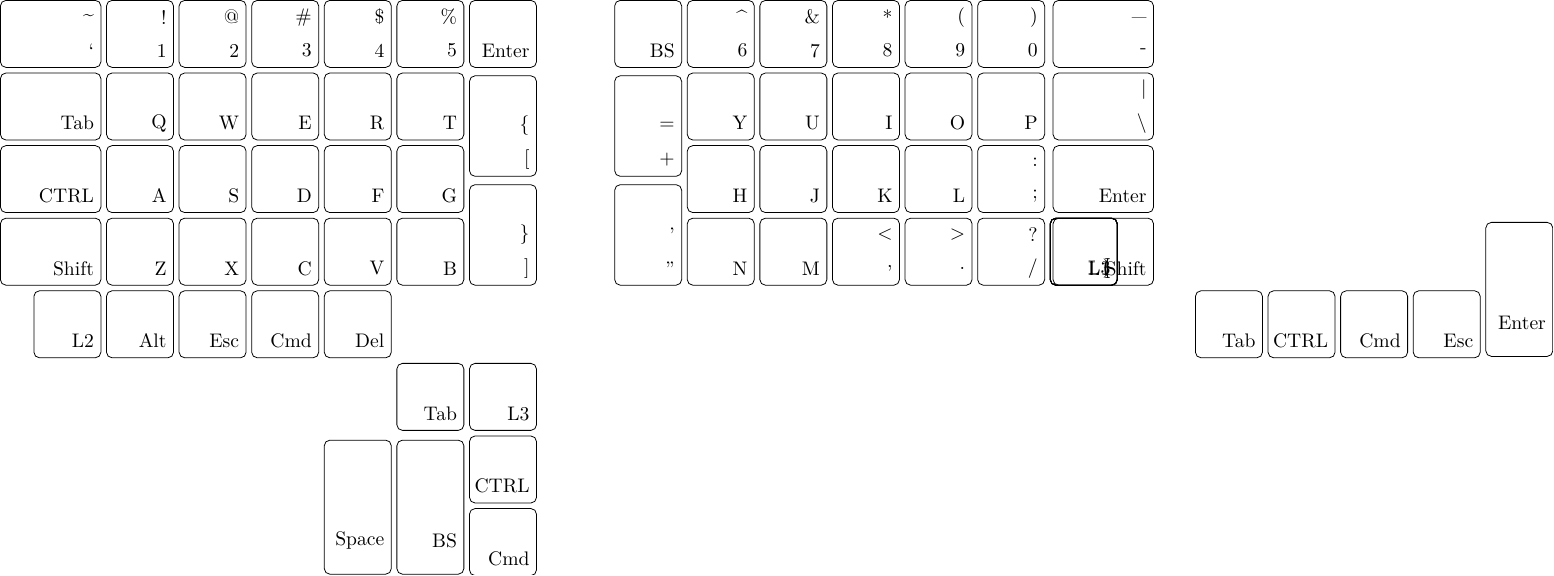
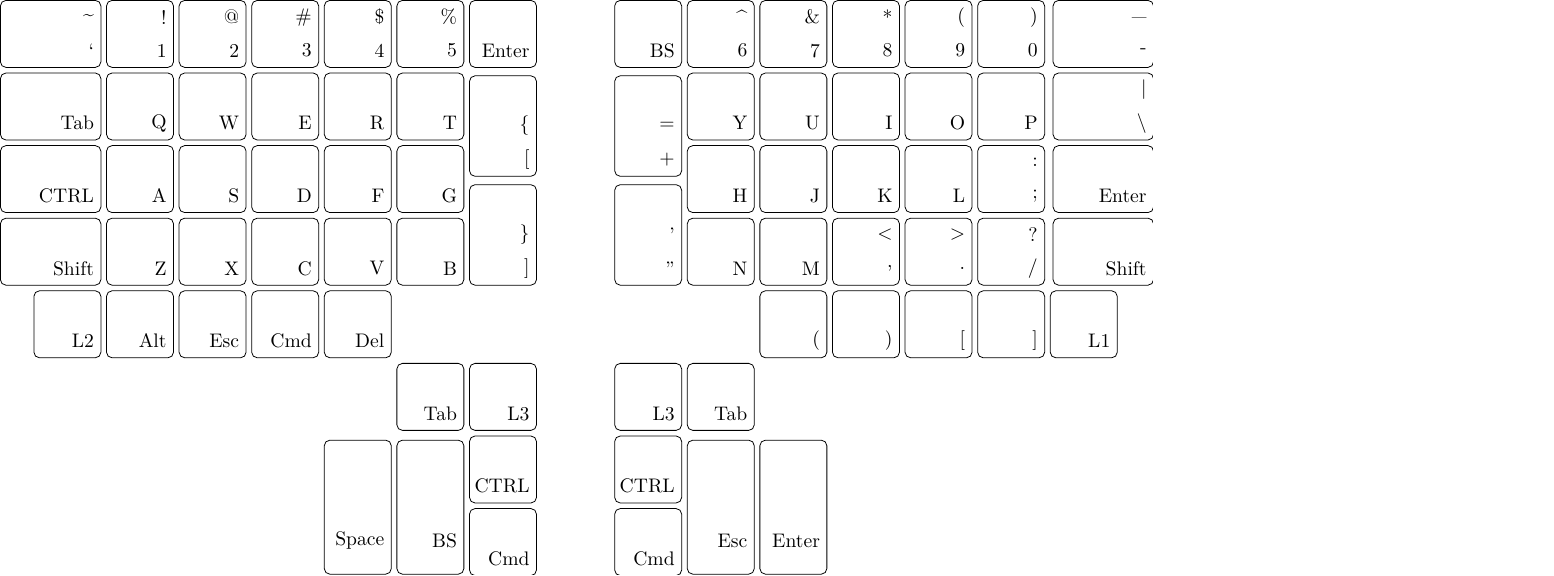
Before and after one commit to rinx/tikz-ergodox-layout, a LaTeX figure (tikz-ergodox-layout.tex): the whole page. Compiled offline with XeLaTeX.

Commit message:
Revise layouts

```diff
--- a/tikz-ergodox-layout.tex
+++ b/tikz-ergodox-layout.tex
@@ -193,7 +193,7 @@
                                                             \typeout{\ergodox@keyname, \ergodox@cnum}
                                                             \def\ergodox@lineindex{-3}
                                                         \else
-                                                            \ifnum\ergodox@keycount>70
+                                                            \ifnum\ergodox@keycount<70
                                                                 \ergodox@tempkeycount=\ergodox@keycount
                                                                 \advance \ergodox@tempkeycount by -55
                                                                 \expandafter\def\expandafter\ergodox@cnum\expandafter{\expandafter{\the\ergodox@tempkeycount}}
@@ -201,6 +201,34 @@
                                                                 \expandafter\def\expandafter\ergodox@keyname\expandafter{\expandafter{\expandafter f\ergodox@cnum}}
                                                                 \typeout{\ergodox@keyname, \ergodox@cnum}
                                                                 \def\ergodox@lineindex{-4}
+                                                            \else
+                                                                \ifnum\ergodox@keycount<72
+                                                                    \ergodox@tempkeycount=\ergodox@keycount
+                                                                    \advance \ergodox@tempkeycount by -62
+                                                                    \expandafter\def\expandafter\ergodox@cnum\expandafter{\expandafter{\the\ergodox@tempkeycount}}
+                                                                    \expandafter\def\expandafter\ergodox@keyindex\expandafter{\expandafter{\ergodox@cnum}}
+                                                                    \expandafter\def\expandafter\ergodox@keyname\expandafter{\expandafter{\expandafter f\ergodox@cnum}}
+                                                                    \typeout{\ergodox@keyname, \ergodox@cnum}
+                                                                    \def\ergodox@lineindex{-5}
+                                                                \else
+                                                                    \ifnum\ergodox@keycount<73
+                                                                        \ergodox@tempkeycount=\ergodox@keycount
+                                                                        \advance \ergodox@tempkeycount by -64
+                                                                        \expandafter\def\expandafter\ergodox@cnum\expandafter{\expandafter{\the\ergodox@tempkeycount}}
+                                                                        \expandafter\def\expandafter\ergodox@keyindex\expandafter{\expandafter{\ergodox@cnum}}
+                                                                        \expandafter\def\expandafter\ergodox@keyname\expandafter{\expandafter{\expandafter f\ergodox@cnum}}
+                                                                        \typeout{\ergodox@keyname, \ergodox@cnum}
+                                                                        \def\ergodox@lineindex{-6}
+                                                                    \else
+                                                                        \ergodox@tempkeycount=\ergodox@keycount
+                                                                        \advance \ergodox@tempkeycount by -65
+                                                                        \expandafter\def\expandafter\ergodox@cnum\expandafter{\expandafter{\the\ergodox@tempkeycount}}
+                                                                        \expandafter\def\expandafter\ergodox@keyindex\expandafter{\expandafter{\ergodox@cnum}}
+                                                                        \expandafter\def\expandafter\ergodox@keyname\expandafter{\expandafter{\expandafter f\ergodox@cnum}}
+                                                                        \typeout{\ergodox@keyname, \ergodox@cnum}
+                                                                        \def\ergodox@lineindex{-7}
+                                                                    \fi
+                                                                \fi
                                                             \fi
                                                         \fi
                                                     \fi
@@ -241,8 +269,8 @@
                     \ifnum
                         \ifnum\ergodox@keycount=35 1\else
                         \ifnum\ergodox@keycount=36 1\else
+                        \ifnum\ergodox@keycount=74 1\else
                         \ifnum\ergodox@keycount=75 1\else
-                        \ifnum\ergodox@keycount=76 1\else
                         0 \fi\fi\fi\fi=1 % double
                         \expandafter\expandafter\expandafter\expandafter\expandafter\expandafter\expandafter\ergodox@doublekeypath\expandafter\expandafter\expandafter\ergodox@keyname\expandafter\ergodox@keyindex\lp@elem\ergodox@lineindex{0}{0.25}
                     \else
```
